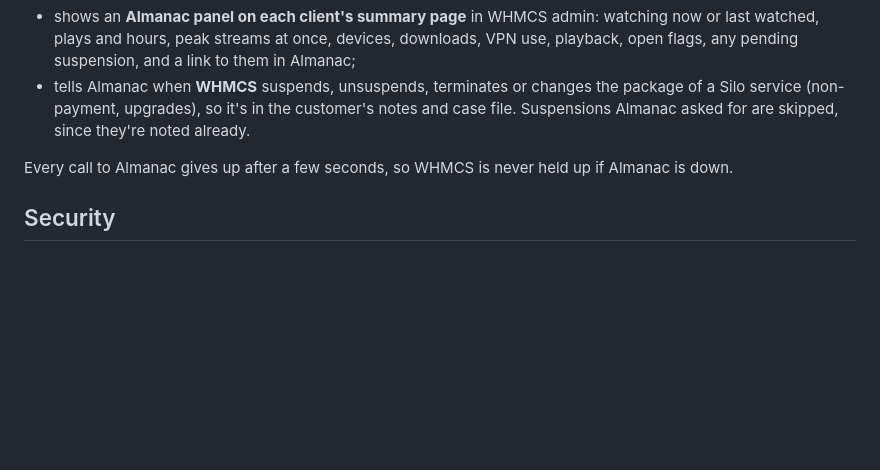
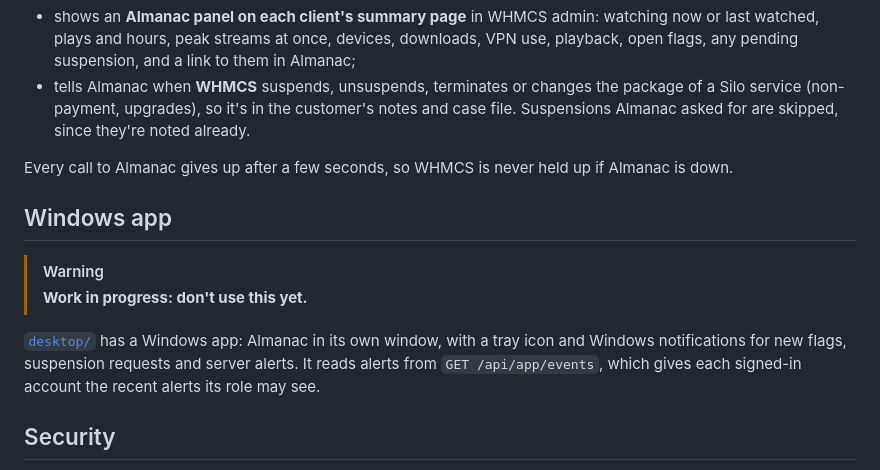
Before and after one commit to daskaputtja/Almanac, a Markdown page: README.md, the part around the change. Drawn GitHub-style; blank space fills up the shorter version.

```diff
--- a/README.md
+++ b/README.md
@@ -424,6 +424,13 @@ When an admin approves a suspension (or an automatic request), Almanac finds the
 
 Every call to Almanac gives up after a few seconds, so WHMCS is never held up if Almanac is down.
 
+## Windows app
+
+> [!WARNING]
+> **Work in progress: don't use this yet.**
+
+[`desktop/`](desktop/README.md) has a Windows app: Almanac in its own window, with a tray icon and Windows notifications for new flags, suspension requests and server alerts. It reads alerts from `GET /api/app/events`, which gives each signed-in account the recent alerts its role may see.
+
 ## Security
 
 - **Sign-in needs two things:** a password and a 6-digit code from an authenticator app (TOTP, RFC 6238). Two-factor authentication can't be turned off.
```
Also changed, not shown: desktop/README.md (added, +30 -0 lines), desktop/assets/icon.png (added), 12 other files.
